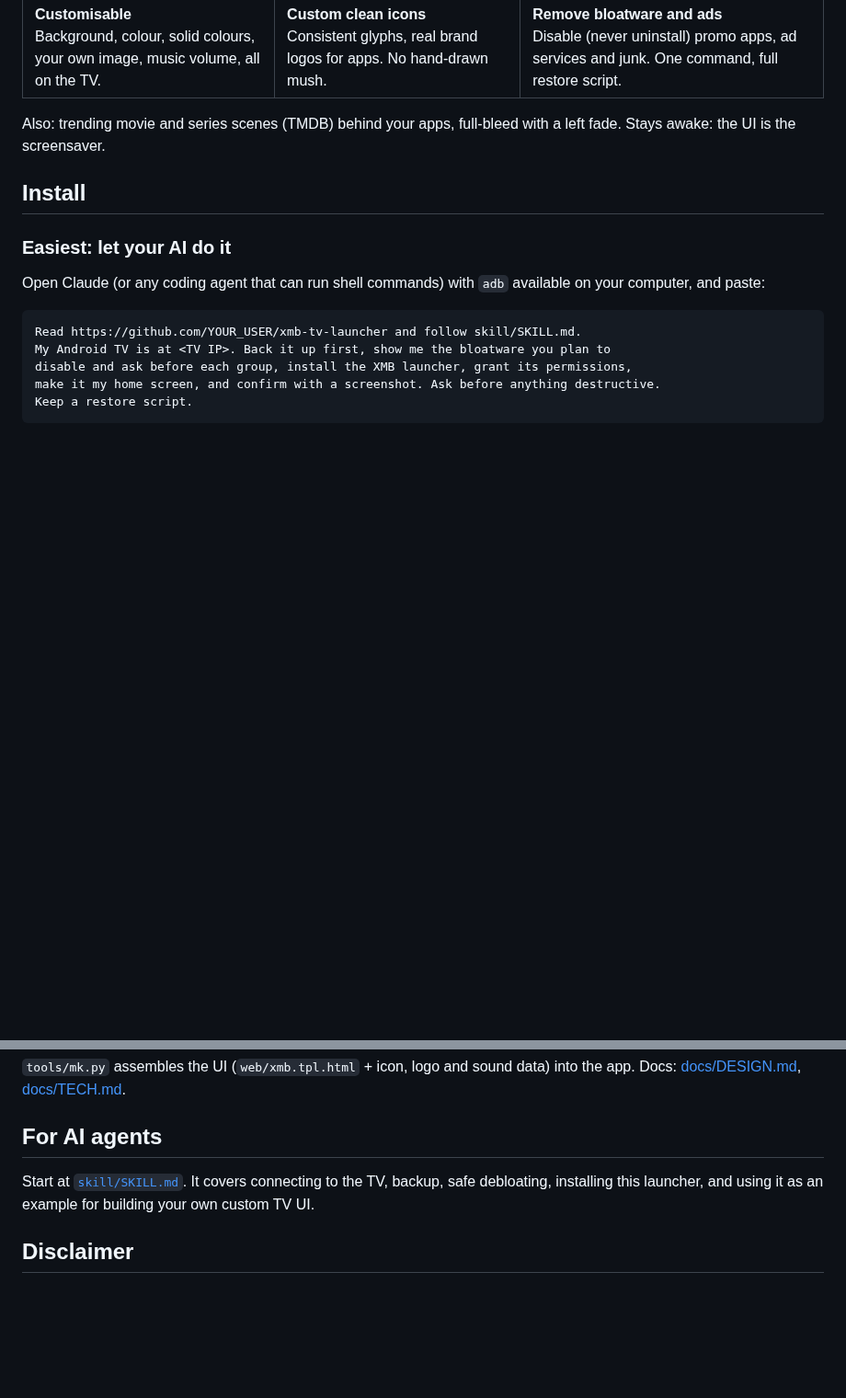
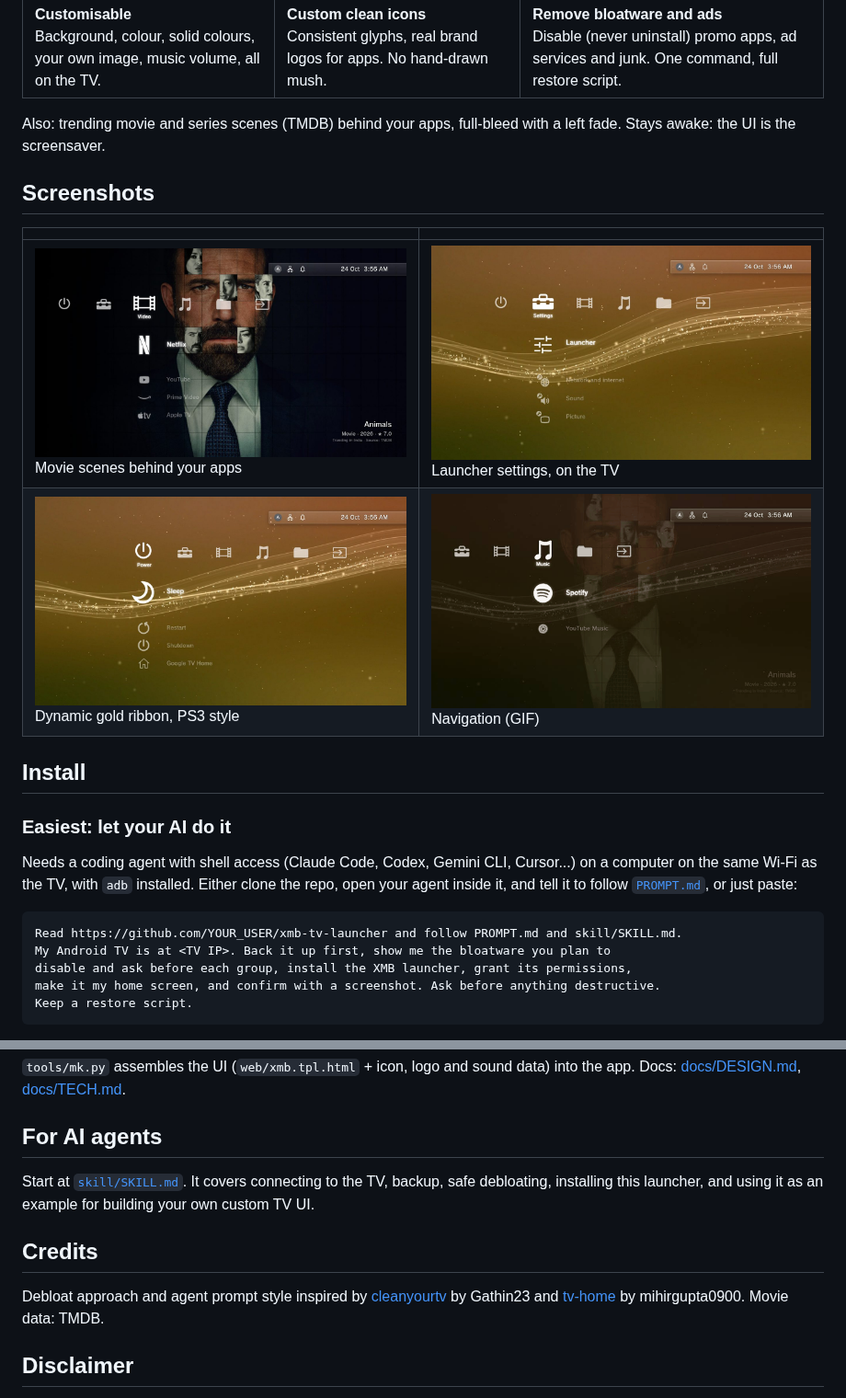
Before and after one commit to sanangoyal/XBM-TV-Home, a Markdown page: README.md, 2 parts joined by grey strips. Shown at 92% size. GitHub-like rendering; pictures changed too: docs/images/demo.gif (added), docs/images/home.jpg (added), docs/images/scene.jpg (added); blank space fills up the shorter version.

Commit message:
docs: before/after, screenshots, PROMPT.md, agent guardrails
Co-Authored-By: Claude Sonnet 5.5 <noreply@anthropic.com>
Claude-Session: https://claude.ai/code/session_015vAWCLaR8spwETUi2xdngi

````diff
--- a/README.md
+++ b/README.md
@@ -15,14 +17,21 @@ Made by [Sanan Goyal](https://sanangoyal.com) · MIT licence · see [ASSETS.md](
 
 Also: trending movie and series scenes (TMDB) behind your apps, full-bleed with a left fade. Stays awake: the UI is the screensaver.
 
+## Screenshots
+
+| | |
+|---|---|
+| ![Trending scene behind the menu](docs/images/scene.jpg)<br>Movie scenes behind your apps | ![Settings and Launcher menu](docs/images/settings.jpg)<br>Launcher settings, on the TV |
+| ![Dynamic gold ribbon](docs/images/home.jpg)<br>Dynamic gold ribbon, PS3 style | ![Navigation demo](docs/images/demo.gif)<br>Navigation (GIF) |
+
 ## Install
 
 ### Easiest: let your AI do it
 
-Open Claude (or any coding agent that can run shell commands) with `adb` available on your computer, and paste:
+Needs a coding agent with shell access (Claude Code, Codex, Gemini CLI, Cursor...) on a computer on the same Wi-Fi as the TV, with `adb` installed. Either clone the repo, open your agent inside it, and tell it to follow [`PROMPT.md`](PROMPT.md), or just paste:
 
 ```
-Read https://github.com/YOUR_USER/xmb-tv-launcher and follow skill/SKILL.md.
+Read https://github.com/YOUR_USER/xmb-tv-launcher and follow PROMPT.md and skill/SKILL.md.
 My Android TV is at <TV IP>. Back it up first, show me the bloatware you plan to
 disable and ask before each group, install the XMB launcher, grant its permissions,
 make it my home screen, and confirm with a screenshot. Ask before anything destructive.
@@ -120,6 +129,10 @@ bash android/build.sh                          # -> android/out/xmb-launcher.apk
 
 Start at [`skill/SKILL.md`](skill/SKILL.md). It covers connecting to the TV, backup, safe debloating, installing this launcher, and using it as an example for building your own custom TV UI.
 
+## Credits
+
+Debloat approach and agent prompt style inspired by [cleanyourtv](https://github.com/Gathin23/cleanyourtv) by Gathin23 and [tv-home](https://github.com/mihirgupta0900/tv-home) by mihirgupta0900. Movie data: TMDB.
+
 ## Disclaimer
 
 Provided as is, no warranty. Use at your own risk; the author is not liable for damage, data loss, bricked or misbehaving devices. Disabling system apps can break TV features: back up first and keep the restore scripts. Personal, non-commercial use intended.
````
Also changed, not shown: other parts of README.md (+2 -0 lines), AGENTS.md (added, +5 -0 lines), CLAUDE.md (added, +5 -0 lines), PROMPT.md (added, +46 -0 lines), skill/SKILL.md (+2 -0 lines), docs/images/before-after.png (added).
